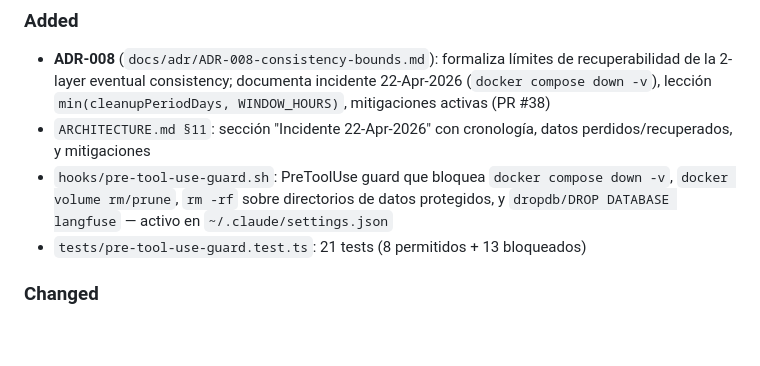
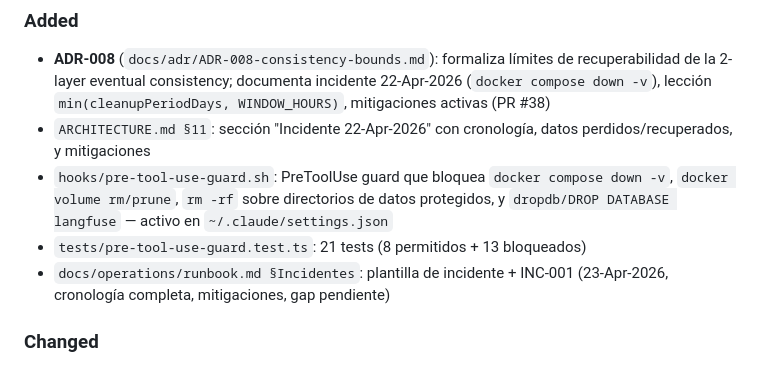
Before and after one commit to Atlax-360-Test-IA/atlax-langfuse-bridge, a Markdown page: CHANGELOG.md, the part around the change. Rendered like a GitHub page; blank space fills up the shorter version.

```diff
--- a/CHANGELOG.md
+++ b/CHANGELOG.md
@@ -23,6 +23,7 @@ Semver retroactivo. Política:
 - `ARCHITECTURE.md §11`: sección "Incidente 22-Apr-2026" con cronología, datos perdidos/recuperados, y mitigaciones
 - `hooks/pre-tool-use-guard.sh`: PreToolUse guard que bloquea `docker compose down -v`, `docker volume rm/prune`, `rm -rf` sobre directorios de datos protegidos, y `dropdb/DROP DATABASE langfuse` — activo en `~/.claude/settings.json`
 - `tests/pre-tool-use-guard.test.ts`: 21 tests (8 permitidos + 13 bloqueados)
+- `docs/operations/runbook.md §Incidentes`: plantilla de incidente + INC-001 (23-Apr-2026, cronología completa, mitigaciones, gap pendiente)
 
 ### Changed
 
```
Also changed, not shown: docs/operations/runbook.md (+81 -0 lines).
